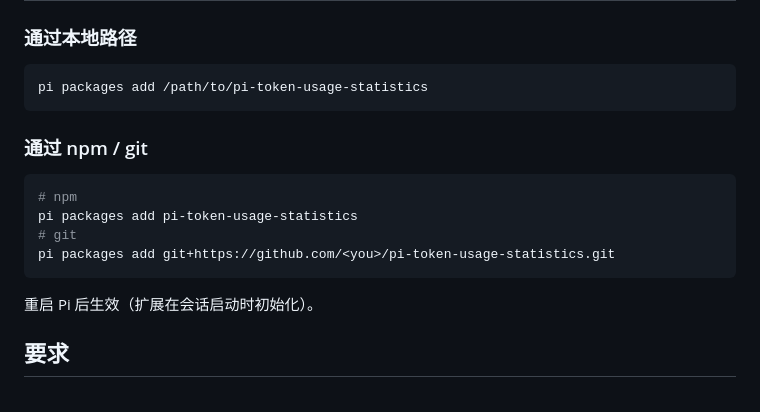
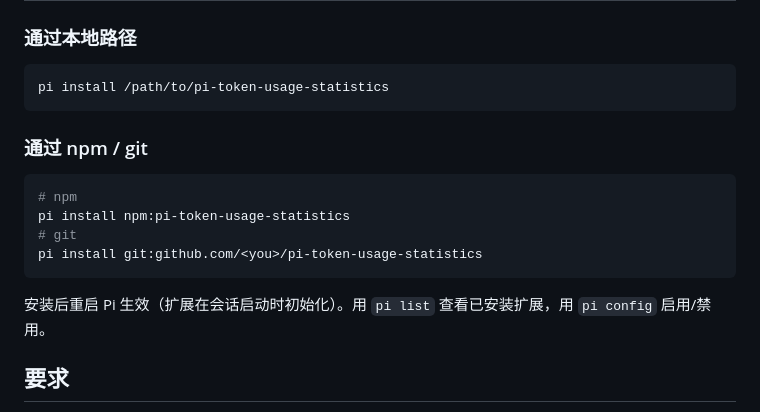
Before and after one commit to Techd81/pi-usage-statistics, a Markdown page: README.md, the part around the change. Drawn GitHub-style.

Commit message:
docs: 修正 README 安装命令为 pi install（0.84.0 语法）

````diff
--- a/README.md
+++ b/README.md
@@ -23,19 +23,19 @@
 ### 通过本地路径
 
 ```bash
-pi packages add /path/to/pi-token-usage-statistics
+pi install /path/to/pi-token-usage-statistics
 ```
 
 ### 通过 npm / git
 
 ```bash
 # npm
-pi packages add pi-token-usage-statistics
+pi install npm:pi-token-usage-statistics
 # git
-pi packages add git+https://github.com/<you>/pi-token-usage-statistics.git
+pi install git:github.com/<you>/pi-token-usage-statistics
 ```
 
-重启 Pi 后生效（扩展在会话启动时初始化）。
+安装后重启 Pi 生效（扩展在会话启动时初始化）。用 `pi list` 查看已安装扩展，用 `pi config` 启用/禁用。
 
 ## 要求
 
````
